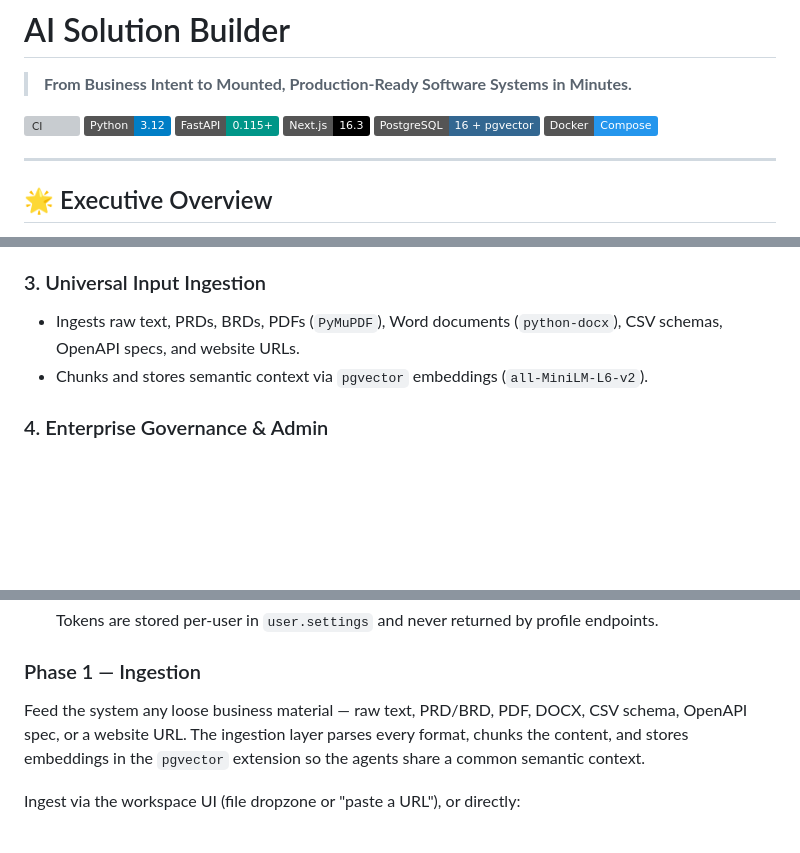
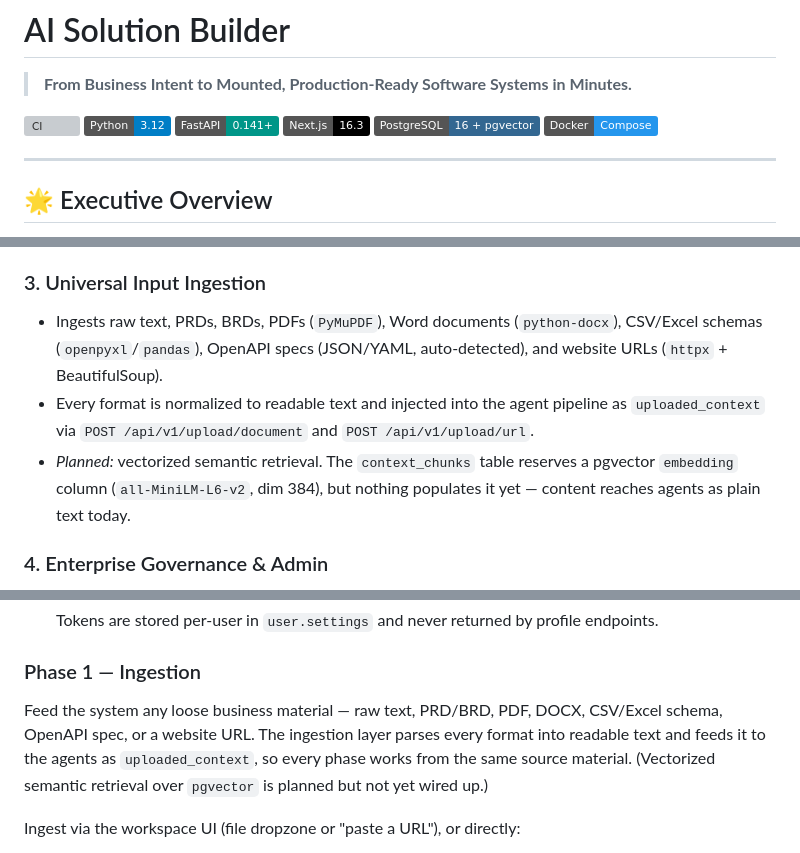
Before and after one commit to mananjp/AI_Solution_Builder, a Markdown page: README.md, 3 parts joined by grey strips. Drawn GitHub-style; badges without logos; blank space fills up the shorter version; grey boxes are pictures that could not be loaded.

Commit message:
docs: fix README ingestion claims to reflect actual implementation
- Section 3: normalize per-format library citations; describe uploaded_context
  flow honestly; mark pgvector vectorized retrieval as 'Planned, not wired up'
- Phase 1: replace false 'chunks and stores embeddings in pgvector' claim with
  accurate description + planned-vectorization note
- Badge: FastAPI 0.115+ → 0.141+; Tech stack: add python-pptx, openpyxl/pandas,
  beautifulsoup4, PyYAML; repo structure: CSV/Excel, OpenAPI, URLs; test count 150+
- State only things we actually ship, per Alignment_Check guidance on living docs

```diff
--- a/README.md
+++ b/README.md
@@ -4,7 +4,7 @@
 
 [![CI](https://github.com/mananjp/AI_Solution_Builder/actions/workflows/ci.yml/badge.svg)](https://github.com/mananjp/AI_Solution_Builder/actions)
 [![Python](https://img.shields.io/badge/Python-3.12-blue.svg)](https://www.python.org/)
-[![FastAPI](https://img.shields.io/badge/FastAPI-0.115+-009688.svg)](https://fastapi.tiangolo.com/)
+[![FastAPI](https://img.shields.io/badge/FastAPI-0.141+-009688.svg)](https://fastapi.tiangolo.com/)
 [![Next.js](https://img.shields.io/badge/Next.js-16.3-black.svg)](https://nextjs.org/)
 [![PostgreSQL](https://img.shields.io/badge/PostgreSQL-16%20%2B%20pgvector-336791.svg)](https://www.postgresql.org/)
 [![Docker](https://img.shields.io/badge/Docker-Compose-2496ED.svg)](https://www.docker.com/)
@@ -97,8 +97,9 @@ The backend and the OpenCode sidecar share the `mvp_workspace` Docker volume: th
 - **Synthetic Data Generator**: Auto-populates tenant databases with realistic, localized dummy records.
 
 ### 3. Universal Input Ingestion
-- Ingests raw text, PRDs, BRDs, PDFs (`PyMuPDF`), Word documents (`python-docx`), CSV schemas, OpenAPI specs, and website URLs.
-- Chunks and stores semantic context via `pgvector` embeddings (`all-MiniLM-L6-v2`).
+- Ingests raw text, PRDs, BRDs, PDFs (`PyMuPDF`), Word documents (`python-docx`), CSV/Excel schemas (`openpyxl`/`pandas`), OpenAPI specs (JSON/YAML, auto-detected), and website URLs (`httpx` + BeautifulSoup).
+- Every format is normalized to readable text and injected into the agent pipeline as `uploaded_context` via `POST /api/v1/upload/document` and `POST /api/v1/upload/url`.
+- *Planned:* vectorized semantic retrieval. The `context_chunks` table reserves a pgvector `embedding` column (`all-MiniLM-L6-v2`, dim 384), but nothing populates it yet — content reaches agents as plain text today.
 
 ### 4. Enterprise Governance & Admin
 - **Credit & Plan Metering**: Granular credit deductions for generation, regeneration, and exports across Free, Pro, and Enterprise tiers.
@@ -137,7 +138,7 @@ From a raw business idea to a deployed, working web app in eight phases.
    Tokens are stored per-user in `user.settings` and never returned by profile endpoints.
 
 ### Phase 1 — Ingestion
-Feed the system any loose business material — raw text, PRD/BRD, PDF, DOCX, CSV schema, OpenAPI spec, or a website URL. The ingestion layer parses every format, chunks the content, and stores embeddings in the `pgvector` extension so the agents share a common semantic context.
+Feed the system any loose business material — raw text, PRD/BRD, PDF, DOCX, CSV/Excel schema, OpenAPI spec, or a website URL. The ingestion layer parses every format into readable text and feeds it to the agents as `uploaded_context`, so every phase works from the same source material. (Vectorized semantic retrieval over `pgvector` is planned but not yet wired up.)
 
 Ingest via the workspace UI (file dropzone or "paste a URL"), or directly:
 - `POST /api/v1/upload/document` (multipart `file`) — PDF, DOCX, CSV/XLSX, TXT/MD, and OpenAPI JSON/YAML (auto-detected)
```
Also changed, not shown: other parts of README.md (+3 -3 lines).
